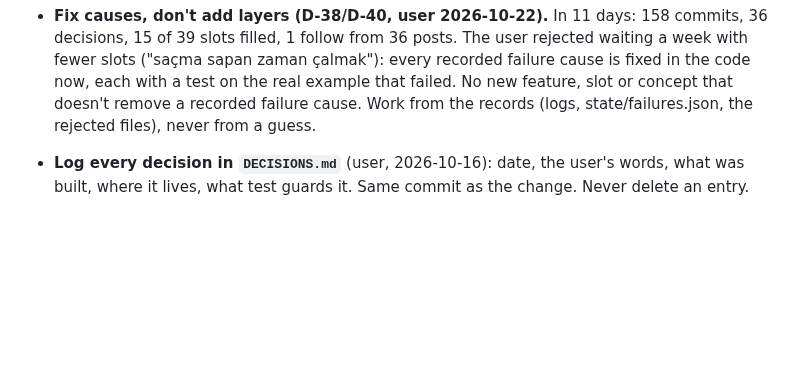
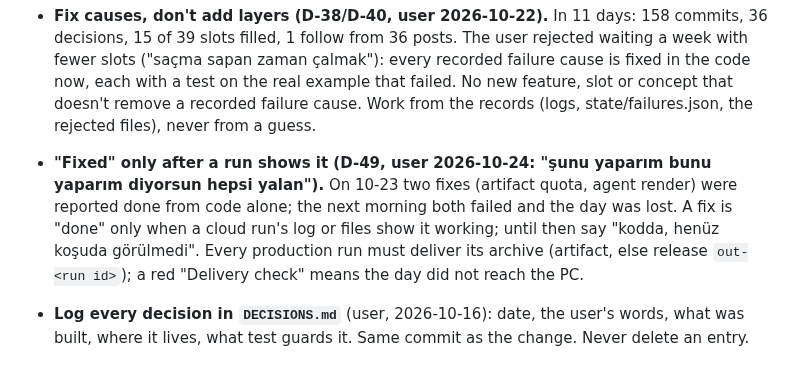
Before and after one commit to mkaya7204/kavar-studio, a Markdown page: CLAUDE.md, the part around the change. Drawn GitHub-style; blank space fills up the shorter version.

```diff
--- a/CLAUDE.md
+++ b/CLAUDE.md
@@ -27,6 +27,12 @@ agreed decisions too often, so **this file is binding**. Follow it instead of im
   zaman çalmak"): every recorded failure cause is fixed in the code now, each with a test on the real
   example that failed. No new feature, slot or concept that doesn't remove a recorded failure cause. Work from
   the records (logs, state/failures.json, the rejected files), never from a guess.
+
+- **"Fixed" only after a run shows it (D-49, user 2026-10-24: "şunu yaparım bunu yaparım diyorsun hepsi yalan").**
+  On 10-23 two fixes (artifact quota, agent render) were reported done from code alone; the next morning both
+  failed and the day was lost. A fix is "done" only when a cloud run's log or files show it working; until then
+  say "kodda, henüz koşuda görülmedi". Every production run must deliver its archive (artifact, else release
+  `out-<run id>`); a red "Delivery check" means the day did not reach the PC.
 
 - **Log every decision in `DECISIONS.md`** (user, 2026-10-16): date, the user's words, what was
   built, where it lives, what test guards it. Same commit as the change. Never delete an entry.
```
Also changed, not shown: RISKS.md (+7 -0 lines).
